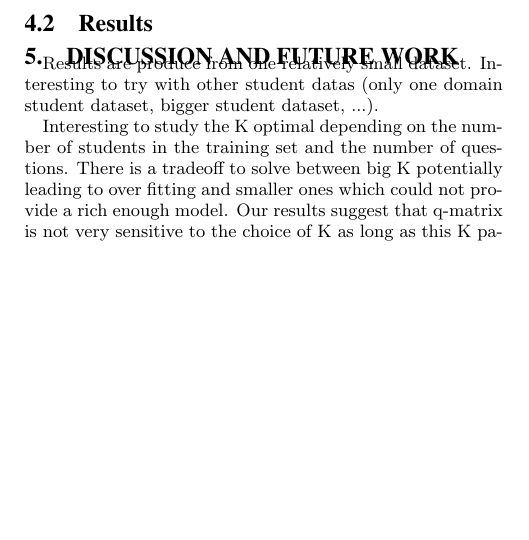
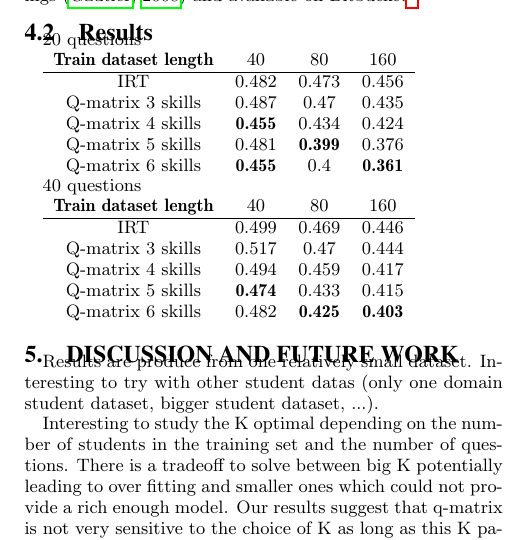
Before and after one commit to jilljenn/qna, a LaTeX paper (sig-alternate.tex): part of one column of page 4 of 5, cut so that both start at the same text, the shorter picture padded with empty space. Compiled offline with pdfLaTeX.

Commit message:
Add table

```diff
--- a/sig-alternate.tex
+++ b/sig-alternate.tex
@@ -363,7 +363,33 @@ The whole code is written in Python with RPy bindings~\citep{Gautier2008} and av
 
 \subsection{Results}
 
+%\subsubsection{Small dataset}
 
+%\subsubsection{Complete dataset}
+
+20 questions
+
+\begin{tabular}{cccc}
+\bfseries Train dataset length & 40 & 80 & 160\\
+\hline
+IRT & 0.482 & 0.473 & 0.456\\
+Q-matrix 3 skills & 0.487 & 0.47 & 0.435\\
+Q-matrix 4 skills & \textbf{0.455} & 0.434 & 0.424\\
+Q-matrix 5 skills & 0.481 & \textbf{0.399} & 0.376\\
+Q-matrix 6 skills & \textbf{0.455} & 0.4 & \textbf{0.361}\\
+\end{tabular}
+
+40 questions
+
+\begin{tabular}{cccc}
+\bfseries Train dataset length & 40 & 80 & 160\\
+\hline
+IRT & 0.499 & 0.469 & 0.446\\
+Q-matrix 3 skills & 0.517 & 0.47 & 0.444\\
+Q-matrix 4 skills & 0.494 & 0.459 & 0.417\\
+Q-matrix 5 skills & \textbf{0.474} & 0.433 & 0.415\\
+Q-matrix 6 skills & 0.482 & \textbf{0.425} & \textbf{0.403}\\
+\end{tabular}
 
 \section{Discussion and Future Work}
 Results are produce from one relatively small dataset. Interesting to try with other student datas (only one domain student dataset, bigger student dataset, ...).
```
Also changed, not shown: 1 other file.
